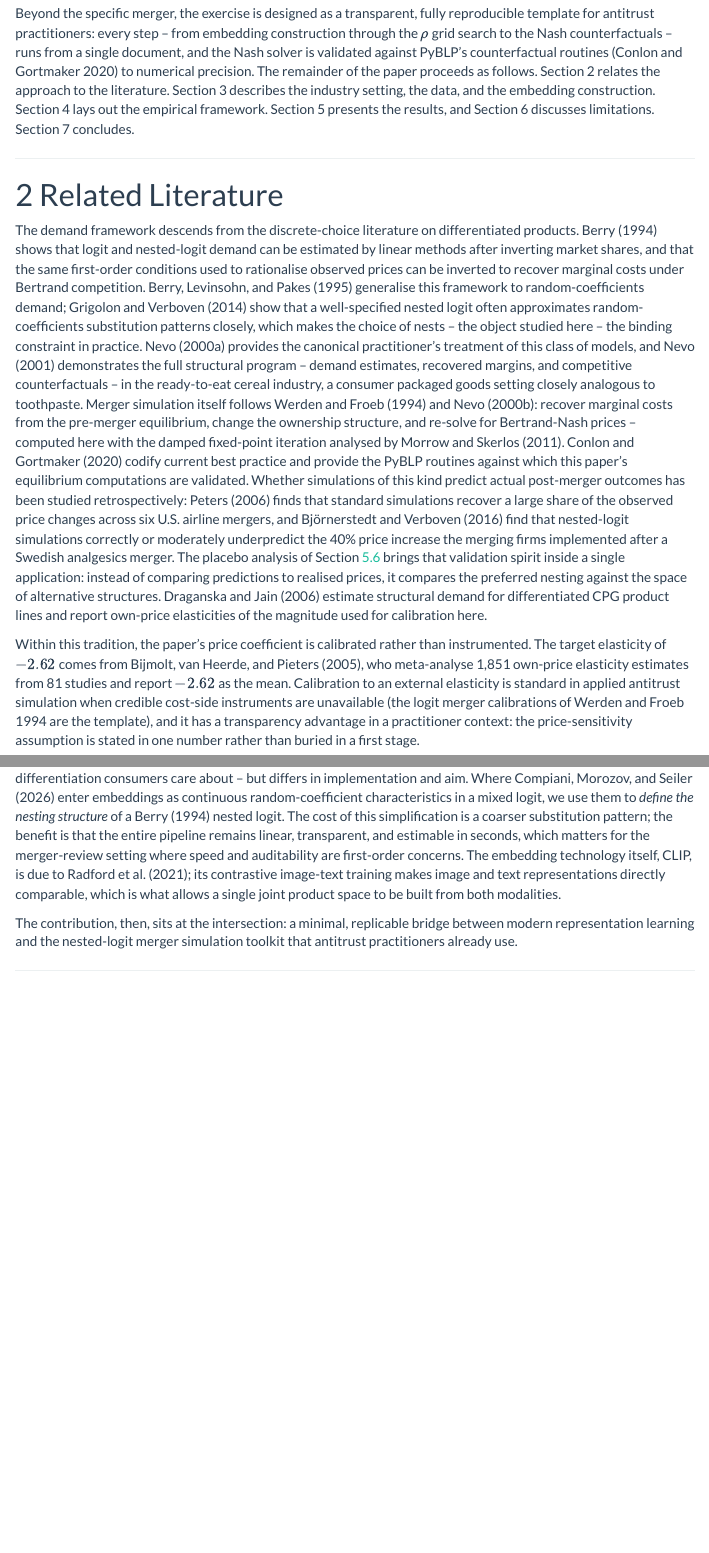
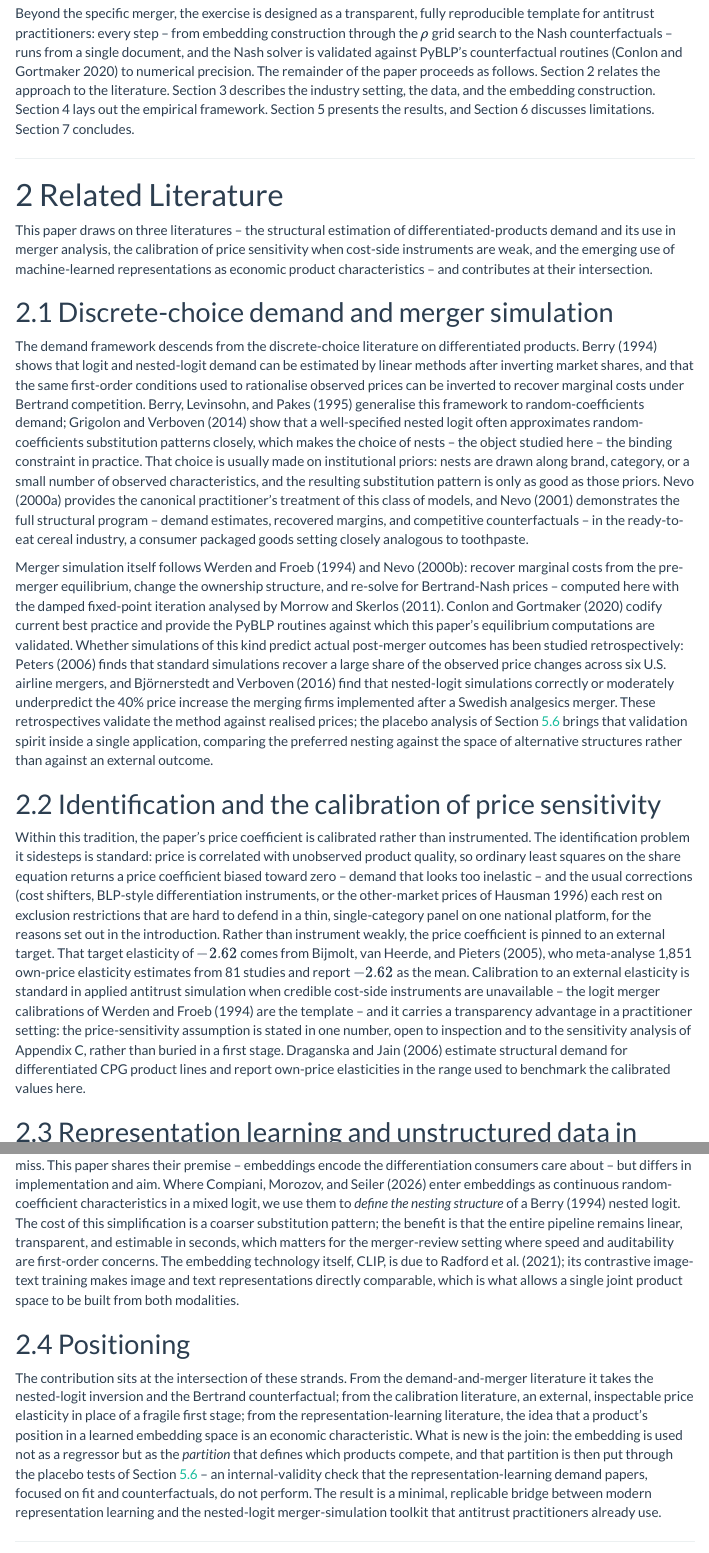
Before and after one commit to brkuzn/clip-amazon-toothpaste-market, an R Markdown document (blp_thesis.Rmd): the page in a window 1100 px wide, from 1970 px down, and a second part further down, joined at a grey line. The pictures show the output file blp_thesis.html that the author committed with the source, opened offline; menus at the side of the page are left out.

Commit message:
Expand Related Literature into four subsections
Restructures Section 2 with subsection headers and adds depth, using
only the existing 35 references (no new citations; bibliography
unchanged, verified):
- 2.1 Discrete-choice demand and merger simulation
- 2.2 Identification and the calibration of price sensitivity (new
  paragraph: OLS attenuation, why the standard instruments -- cost
  shifters, differentiation IVs, Hausman 1996 other-market prices --
  are hard to defend here, motivating calibration; back-references the
  introduction to avoid restating its argument)
- 2.3 Representation learning and unstructured data
- 2.4 Positioning (deeper three-strands synthesis)

_h version keeps its humanized voice throughout the section rather
than reverting to the journal phrasing. Section 2 body ~650 -> ~1040
words (main), ~885 -> ~1030 (h). All four PDFs rebuilt and verified:
2.1-2.4 render and number, \@ref(placebo) resolves, bib=35, 0 broken
refs.

```diff
--- a/blp_thesis.Rmd
+++ b/blp_thesis.Rmd
@@ -145,10 +145,16 @@
 
 # Related Literature
 
-The demand framework descends from the discrete-choice literature on differentiated products. Berry (1994) shows that logit and nested-logit demand can be estimated by linear methods after inverting market shares, and that the same first-order conditions used to rationalise observed prices can be inverted to recover marginal costs under Bertrand competition. Berry, Levinsohn, and Pakes (1995) generalise this framework to random-coefficients demand; Grigolon and Verboven (2014) show that a well-specified nested logit often approximates random-coefficients substitution patterns closely, which makes the choice of nests -- the object studied here -- the binding constraint in practice. Nevo (2000a) provides the canonical practitioner's treatment of this class of models, and Nevo (2001) demonstrates the full structural program -- demand estimates, recovered margins, and competitive counterfactuals -- in the ready-to-eat cereal industry, a consumer packaged goods setting closely analogous to toothpaste. Merger simulation itself follows Werden and Froeb (1994) and Nevo (2000b): recover marginal costs from the pre-merger equilibrium, change the ownership structure, and re-solve for Bertrand-Nash prices -- computed here with the damped fixed-point iteration analysed by Morrow and Skerlos (2011). Conlon and Gortmaker (2020) codify current best practice and provide the PyBLP routines against which this paper's equilibrium computations are validated. Whether simulations of this kind predict actual post-merger outcomes has been studied retrospectively: Peters (2006) finds that standard simulations recover a large share of the observed price changes across six U.S. airline mergers, and Björnerstedt and Verboven (2016) find that nested-logit simulations correctly or moderately underpredict the 40% price increase the merging firms implemented after a Swedish analgesics merger. The placebo analysis of Section \@ref(placebo) brings that validation spirit inside a single application: instead of comparing predictions to realised prices, it compares the preferred nesting against the space of alternative structures. Draganska and Jain (2006) estimate structural demand for differentiated CPG product lines and report own-price elasticities of the magnitude used for calibration here.
+This paper draws on three literatures -- the structural estimation of differentiated-products demand and its use in merger analysis, the calibration of price sensitivity when cost-side instruments are weak, and the emerging use of machine-learned representations as economic product characteristics -- and contributes at their intersection.
 
-Within this tradition, the paper's price coefficient is calibrated rather than instrumented. The target elasticity of $-2.62$ comes from Bijmolt, van Heerde, and Pieters (2005), who meta-analyse 1,851 own-price elasticity estimates from 81 studies and report $-2.62$ as the mean. Calibration to an external elasticity is standard in applied antitrust simulation when credible cost-side instruments are unavailable (the logit merger calibrations of Werden and Froeb 1994 are the template), and it has a transparency advantage in a practitioner context: the price-sensitivity assumption is stated in one number rather than buried in a first stage.
+## Discrete-choice demand and merger simulation
 
-A growing literature replaces or augments observed product characteristics with learned representations. Bajari, Nekipelov, Ryan, and Yang (2015) give an early demonstration that machine-learning methods improve demand prediction; Ruiz, Athey, and Blei (2020) learn latent product representations directly from shopping baskets and use them to answer price counterfactuals; and Magnolfi, McClure, and Sorensen (2025) build a product-space embedding from crowd-sourced similarity comparisons, showing that embedding distances discipline substitution patterns in ready-to-eat cereal. The use of unstructured data is most closely related to Compiani, Morozov, and Seiler (2026), who extract embeddings from product images and text with pre-trained deep learning models and incorporate them into a mixed logit model, showing across 40 Amazon categories that unstructured data identify close substitutes that attribute-based models miss. This paper shares their premise -- embeddings encode the differentiation consumers care about -- but differs in implementation and aim. Where Compiani, Morozov, and Seiler (2026) enter embeddings as continuous random-coefficient characteristics in a mixed logit, we use them to *define the nesting structure* of a Berry (1994) nested logit. The cost of this simplification is a coarser substitution pattern; the benefit is that the entire pipeline remains linear, transparent, and estimable in seconds, which matters for the merger-review setting where speed and auditability are first-order concerns. The embedding technology itself, CLIP, is due to Radford et al. (2021); its contrastive image-text training makes image and text representations directly comparable, which is what allows a single joint product space to be built from both modalities.
+The demand framework descends from the discrete-choice literature on differentiated products. Berry (1994) shows that logit and nested-logit demand can be estimated by linear methods after inverting market shares, and that the same first-order conditions used to rationalise observed prices can be inverted to recover marginal costs under Bertrand competition. Berry, Levinsohn, and Pakes (1995) generalise this framework to random-coefficients demand; Grigolon and Verboven (2014) show that a well-specified nested logit often approximates random-coefficients substitution patterns closely, which makes the choice of nests -- the object studied here -- the binding constraint in practice. That choice is usually made on institutional priors: nests are drawn along brand, category, or a small number of observed characteristics, and the resulting substitution pattern is only as good as those priors. Nevo (2000a) provides the canonical practitioner's treatment of this class of models, and Nevo (2001) demonstrates the full structural program -- demand estimates, recovered margins, and competitive counterfactuals -- in the ready-to-eat cereal industry, a consumer packaged goods setting closely analogous to toothpaste.
 
-The contribution, then, sits at the intersection: a minimal, replicable bridge between modern representation learning and the nested-logit merger simulation toolkit that antitrust practitioners already use.
+Merger simulation itself follows Werden and Froeb (1994) and Nevo (2000b): recover marginal costs from the pre-merger equilibrium, change the ownership structure, and re-solve for Bertrand-Nash prices -- computed here with the damped fixed-point iteration analysed by Morrow and Skerlos (2011). Conlon and Gortmaker (2020) codify current best practice and provide the PyBLP routines against which this paper's equilibrium computations are validated. Whether simulations of this kind predict actual post-merger outcomes has been studied retrospectively: Peters (2006) finds that standard simulations recover a large share of the observed price changes across six U.S. airline mergers, and Björnerstedt and Verboven (2016) find that nested-logit simulations correctly or moderately underpredict the 40% price increase the merging firms implemented after a Swedish analgesics merger. These retrospectives validate the method against realised prices; the placebo analysis of Section \@ref(placebo) brings that validation spirit inside a single application, comparing the preferred nesting against the space of alternative structures rather than against an external outcome.
+
+## Identification and the calibration of price sensitivity
+
+Within this tradition, the paper's price coefficient is calibrated rather than instrumented. The identification problem it sidesteps is standard: price is correlated with unobserved product quality, so ordinary least squares on the share equation returns a price coefficient biased toward zero -- demand that looks too inelastic -- and the usual corrections (cost shifters, BLP-style differentiation instruments, or the other-market prices of Hausman 1996) each rest on exclusion restrictions that are hard to defend in a thin, single-category panel on one national platform, for the reasons set out in the introduction. Rather than instrument weakly, the price coefficient is pinned to an external target. That target elasticity of $-2.62$ comes from Bijmolt, van Heerde, and Pieters (2005), who meta-analyse 1,851 own-price elasticity estimates from 81 studies and report $-2.62$ as the mean. Calibration to an external elasticity is standard in applied antitrust simulation when credible cost-side instruments are unavailable -- the logit merger calibrations of Werden and Froeb (1994) are the template -- and it carries a transparency advantage in a practitioner setting: the price-sensitivity assumption is stated in one number, open to inspection and to the sensitivity analysis of Appendix C, rather than buried in a first stage. Draganska and Jain (2006) estimate structural demand for differentiated CPG product lines and report own-price elasticities in the range used to benchmark the calibrated values here.
+
+## Representation learning and unstructured data in demand estimation
@@ -155,3 +164,6 @@
+## Positioning
+
+The contribution sits at the intersection of these strands. From the demand-and-merger literature it takes the nested-logit inversion and the Bertrand counterfactual; from the calibration literature, an external, inspectable price elasticity in place of a fragile first stage; from the representation-learning literature, the idea that a product's position in a learned embedding space is an economic characteristic. What is new is the join: the embedding is used not as a regressor but as the *partition* that defines which products compete, and that partition is then put through the placebo tests of Section \@ref(placebo) -- an internal-validity check that the representation-learning demand papers, focused on fit and counterfactuals, do not perform. The result is a minimal, replicable bridge between modern representation learning and the nested-logit merger-simulation toolkit that antitrust practitioners already use.
 
 ---
 
```
Also changed, not shown: blp_thesis_h.Rmd (+16 -4 lines), blp_thesis.html, blp_thesis.pdf, blp_thesis_h.html, blp_thesis_h.pdf, thesis/blp_thesis_h_oldenburg.pdf, thesis/blp_thesis_oldenburg.pdf, blp_thesis.Rmd (3 more changed lines).
